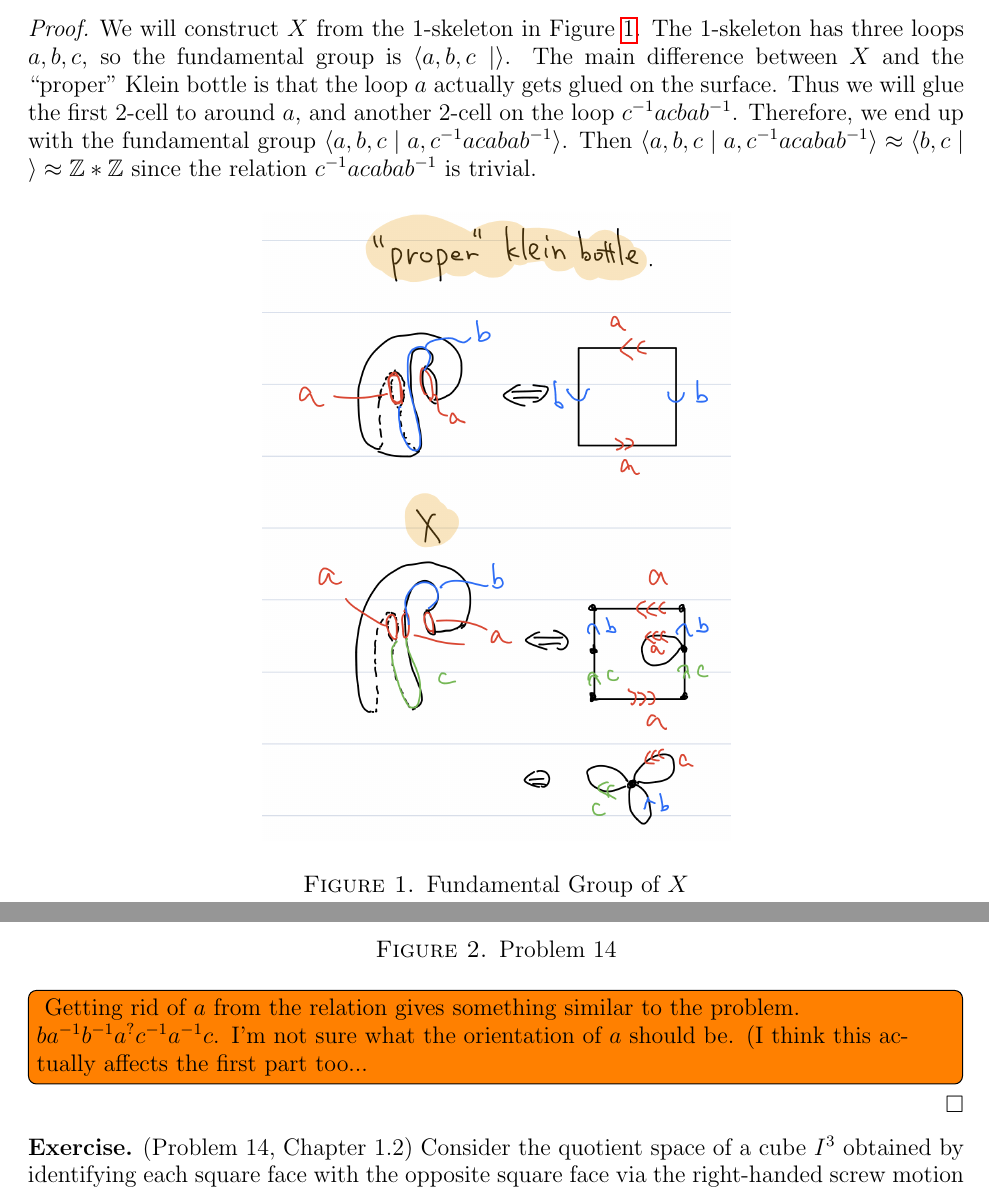
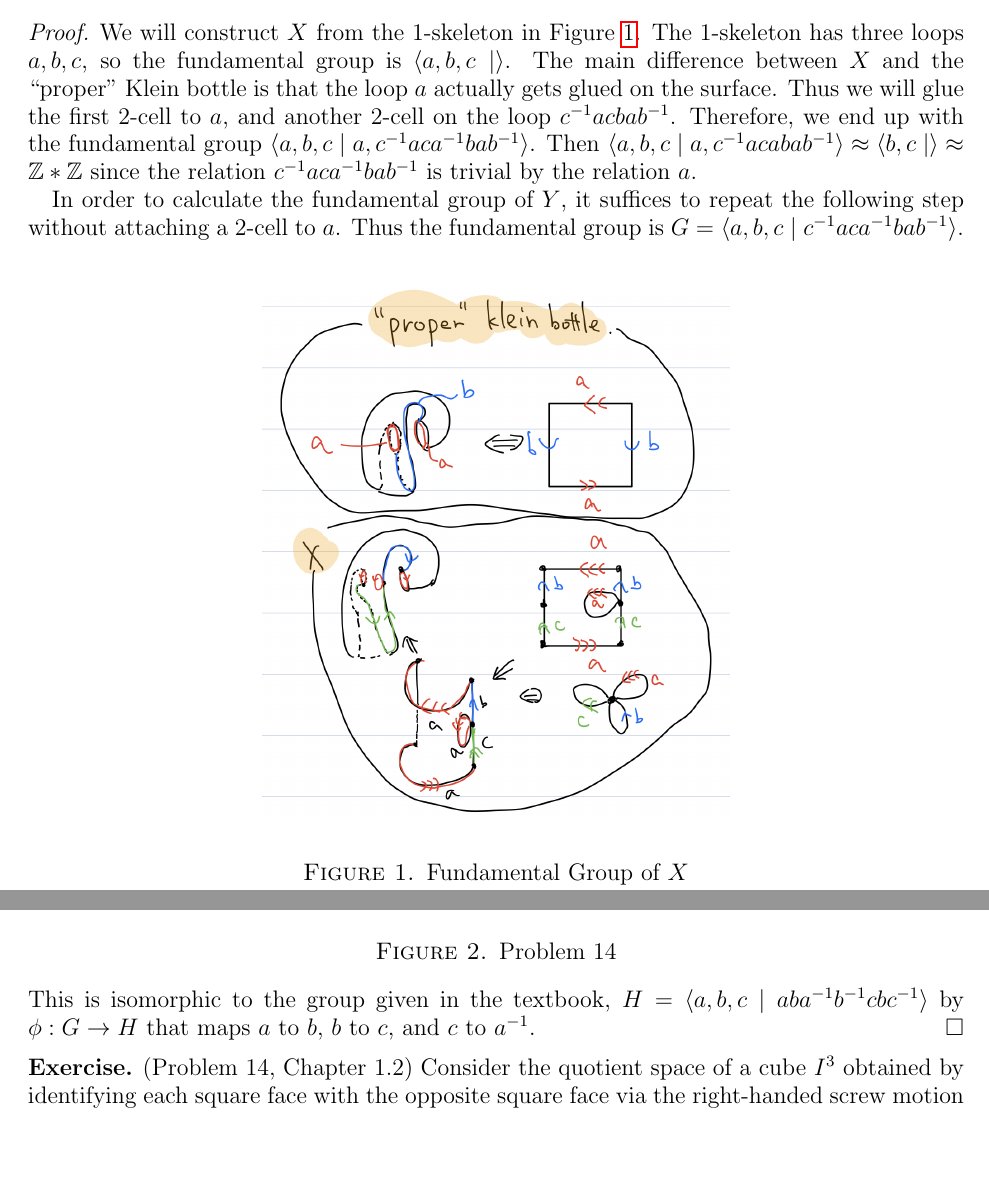
Before and after one commit to hidenori-shinohara/courses, a LaTeX problem sheet (math611/hw3/math611-hw3.tex): two parts of pages 1 and 2 of 3, joined at a grey line, cut so that both start at the same text, the shorter picture padded with empty space. Compiled offline with pdfLaTeX.

Commit message:
Finish the second part of problem 12 (611)

```diff
--- a/math611/hw3/math611-hw3.tex
+++ b/math611/hw3/math611-hw3.tex
@@ -71,16 +71,13 @@
   \end{figure}
   The 1-skeleton has three loops $a, b, c$, so the fundamental group is $\langle a, b, c \mid \rangle$.
   The main difference between $X$ and the ``proper" Klein bottle is that the loop $a$ actually gets glued on the surface.
-  Thus we will glue the first 2-cell to around $a$, and another 2-cell on the loop $c^{-1}acbab^{-1}$.
-  Therefore, we end up with the fundamental group $\langle a, b, c \mid a, c^{-1}acabab^{-1} \rangle$.
-  Then $\langle a, b, c \mid a, c^{-1}acabab^{-1} \rangle \approx \langle b, c \mid \rangle \approx \mathbb{Z} * \mathbb{Z}$ since the relation $c^{-1}acabab^{-1}$ is trivial.
-  \todo[inline]{
-    Getting rid of $a$ from the relation gives something similar to the problem.
-    $ba^{-1}b^{-1}a^?c^{-1}a^{-1}c$.
-    I'm not sure what the orientation of $a$ should be.
-    (I think this actually affects the first part too...
-  }
+  Thus we will glue the first 2-cell to $a$, and another 2-cell on the loop $c^{-1}acbab^{-1}$.
+  Therefore, we end up with the fundamental group $\langle a, b, c \mid a, c^{-1}aca^{-1}bab^{-1} \rangle$.
+  Then $\langle a, b, c \mid a, c^{-1}acabab^{-1} \rangle \approx \langle b, c \mid \rangle \approx \mathbb{Z} * \mathbb{Z}$ since the relation $c^{-1}aca^{-1}bab^{-1}$ is trivial by the relation $a$.
 
+  In order to calculate the fundamental group of $Y$, it suffices to repeat the following step without attaching a 2-cell to $a$.
+  Thus the fundamental group is $G = \langle a, b, c \mid c^{-1}aca^{-1}bab^{-1} \rangle$.
+  This is isomorphic to the group given in the textbook, $H = \langle a, b, c \mid aba^{-1}b^{-1}cbc^{-1} \rangle$ by $\phi: G \rightarrow H$ that maps $a$ to $b$, $b$ to $c$, and $c$ to $a^{-1}$.
 \end{proof}
 
 \begin{exer}{(Problem 14, Chapter 1.2)}
```
Also changed, not shown: math611/hw3/klein_solution_zz.jpeg, math611/hw3/math611-hw3.pdf.
